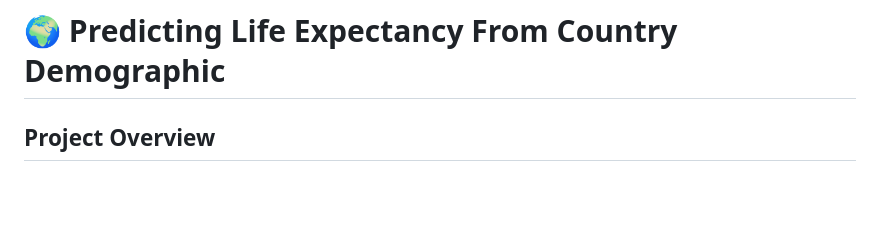
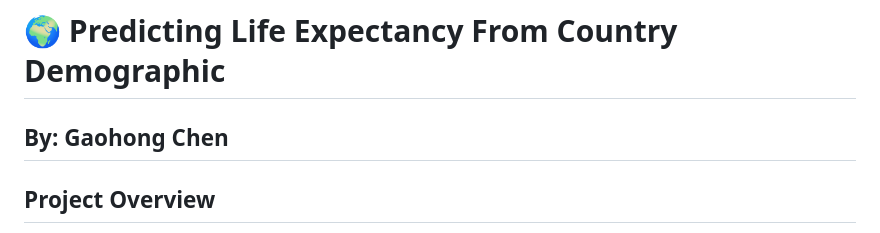
Before and after one commit to HenryC863/Stat418-Final-Project, a Markdown page: README.md, the part around the change. GitHub-like rendering; blank space fills up the shorter version.

```diff
--- a/README.md
+++ b/README.md
@@ -1,4 +1,5 @@
 # 🌍 Predicting Life Expectancy From Country Demographic
+## By: Gaohong Chen
 
 ## Project Overview
 
```
